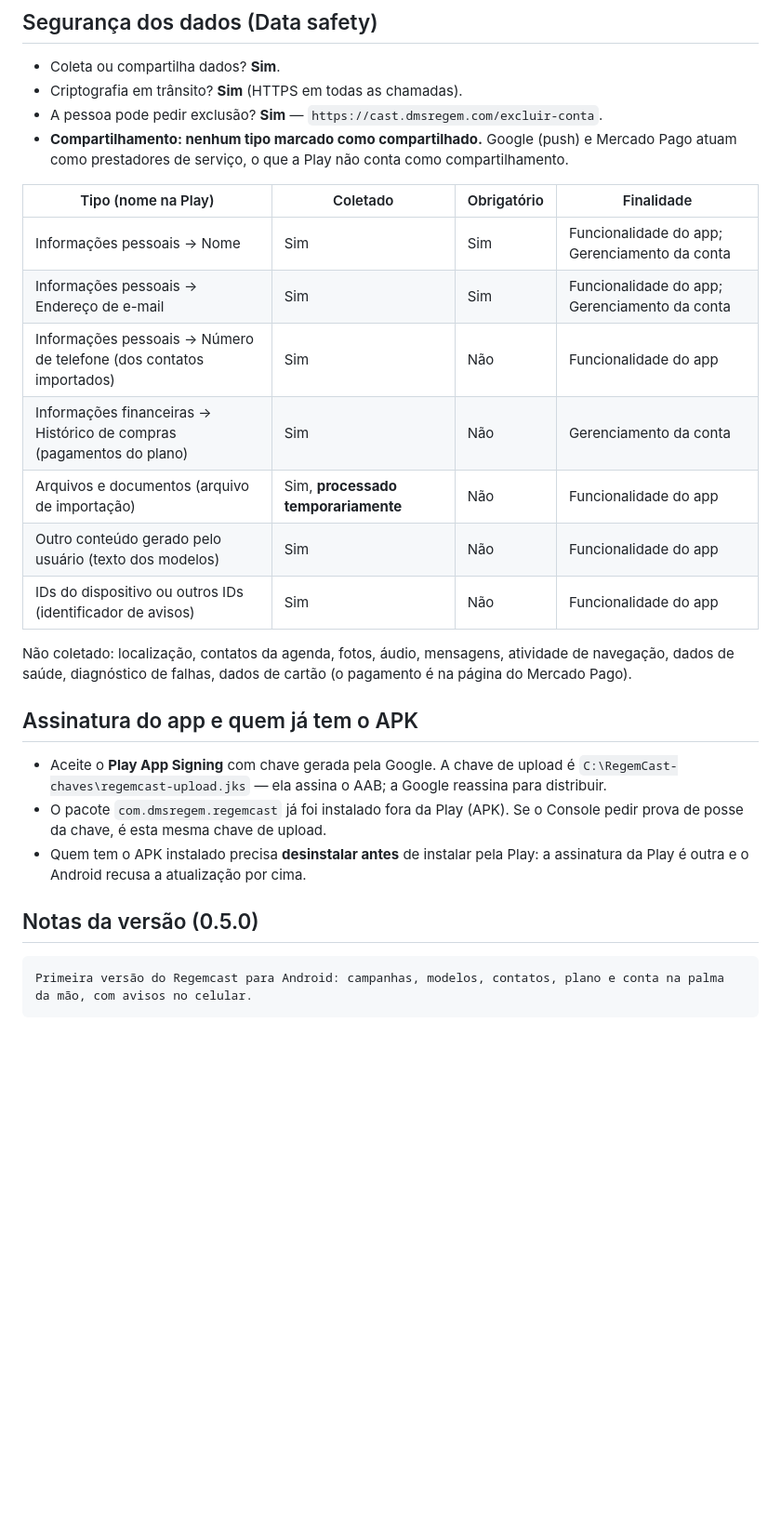
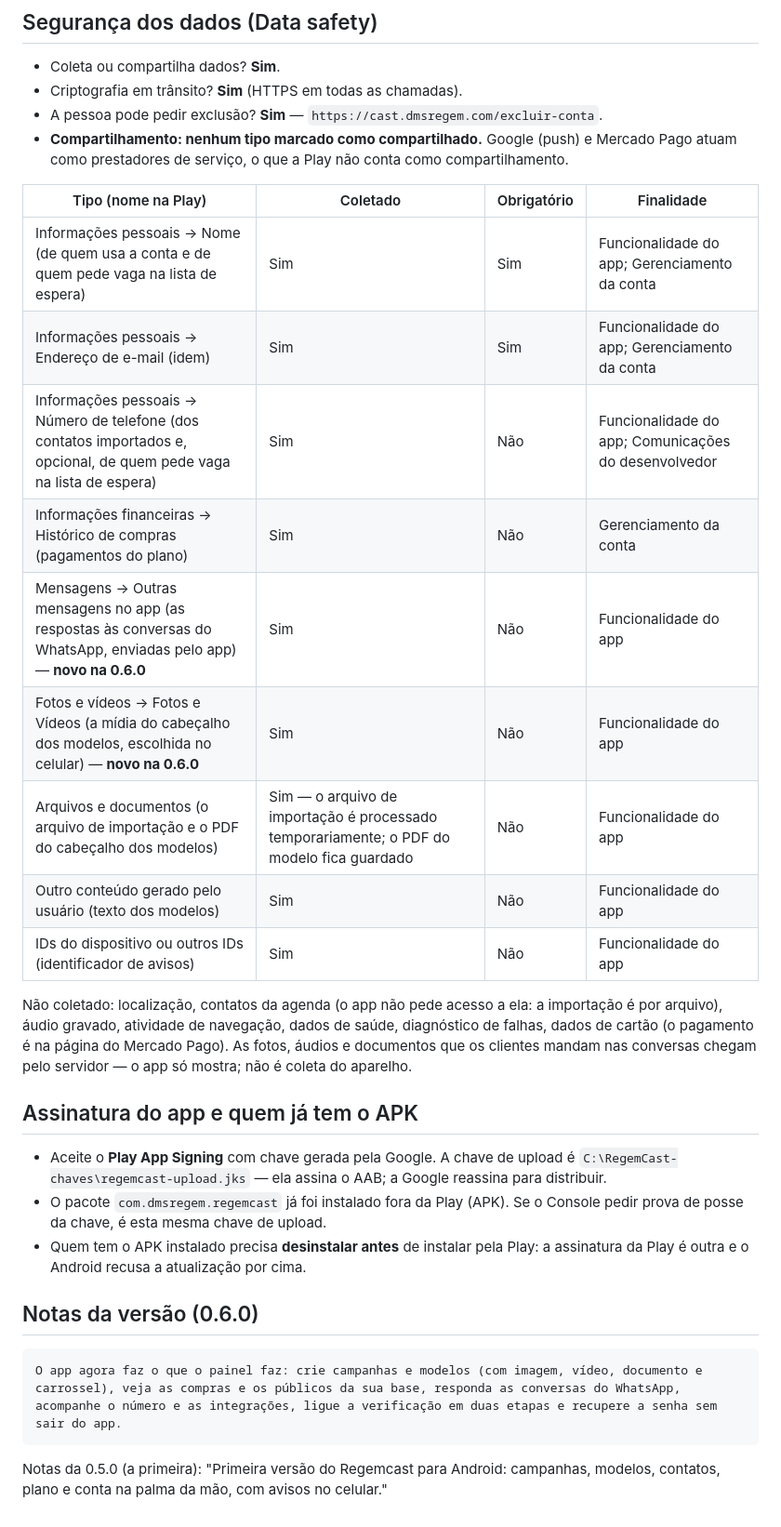
Before and after one commit to rodrigotjf1-boop/regemcast, a Markdown page: app/loja/ficha-play.md, the part around one of its changes. Shown at 93% size. GitHub-like rendering; blank space fills up the shorter version.

````diff
--- a/app/loja/ficha-play.md
+++ b/app/loja/ficha-play.md
@@ -111,17 +119,21 @@ compartilhado entre pessoas no app).
 
 | Tipo (nome na Play) | Coletado | Obrigatório | Finalidade |
 |---|---|---|---|
-| Informações pessoais → Nome | Sim | Sim | Funcionalidade do app; Gerenciamento da conta |
-| Informações pessoais → Endereço de e-mail | Sim | Sim | Funcionalidade do app; Gerenciamento da conta |
-| Informações pessoais → Número de telefone (dos contatos importados) | Sim | Não | Funcionalidade do app |
+| Informações pessoais → Nome (de quem usa a conta e de quem pede vaga na lista de espera) | Sim | Sim | Funcionalidade do app; Gerenciamento da conta |
+| Informações pessoais → Endereço de e-mail (idem) | Sim | Sim | Funcionalidade do app; Gerenciamento da conta |
+| Informações pessoais → Número de telefone (dos contatos importados e, opcional, de quem pede vaga na lista de espera) | Sim | Não | Funcionalidade do app; Comunicações do desenvolvedor |
 | Informações financeiras → Histórico de compras (pagamentos do plano) | Sim | Não | Gerenciamento da conta |
-| Arquivos e documentos (arquivo de importação) | Sim, **processado temporariamente** | Não | Funcionalidade do app |
+| Mensagens → Outras mensagens no app (as respostas às conversas do WhatsApp, enviadas pelo app) — **novo na 0.6.0** | Sim | Não | Funcionalidade do app |
+| Fotos e vídeos → Fotos e Vídeos (a mídia do cabeçalho dos modelos, escolhida no celular) — **novo na 0.6.0** | Sim | Não | Funcionalidade do app |
+| Arquivos e documentos (o arquivo de importação e o PDF do cabeçalho dos modelos) | Sim — o arquivo de importação é processado temporariamente; o PDF do modelo fica guardado | Não | Funcionalidade do app |
 | Outro conteúdo gerado pelo usuário (texto dos modelos) | Sim | Não | Funcionalidade do app |
 | IDs do dispositivo ou outros IDs (identificador de avisos) | Sim | Não | Funcionalidade do app |
 
-Não coletado: localização, contatos da agenda, fotos, áudio, mensagens,
-atividade de navegação, dados de saúde, diagnóstico de falhas, dados de cartão
-(o pagamento é na página do Mercado Pago).
+Não coletado: localização, contatos da agenda (o app não pede acesso a ela: a
+importação é por arquivo), áudio gravado, atividade de navegação, dados de
+saúde, diagnóstico de falhas, dados de cartão (o pagamento é na página do
+Mercado Pago). As fotos, áudios e documentos que os clientes mandam nas
+conversas chegam pelo servidor — o app só mostra; não é coleta do aparelho.
 
 ## Assinatura do app e quem já tem o APK
 
@@ -133,8 +145,12 @@ atividade de navegação, dados de saúde, diagnóstico de falhas, dados de cart
 - Quem tem o APK instalado precisa **desinstalar antes** de instalar pela Play:
   a assinatura da Play é outra e o Android recusa a atualização por cima.
 
-## Notas da versão (0.5.0)
+## Notas da versão (0.6.0)
 
 ```
-Primeira versão do Regemcast para Android: campanhas, modelos, contatos, plano e conta na palma da mão, com avisos no celular.
+O app agora faz o que o painel faz: crie campanhas e modelos (com imagem, vídeo, documento e carrossel), veja as compras e os públicos da sua base, responda as conversas do WhatsApp, acompanhe o número e as integrações, ligue a verificação em duas etapas e recupere a senha sem sair do app.
 ```
+
+Notas da 0.5.0 (a primeira): "Primeira versão do Regemcast para Android:
+campanhas, modelos, contatos, plano e conta na palma da mão, com avisos no
+celular."
````
Also changed, not shown: other parts of app/loja/ficha-play.md (+28 -20 lines).
